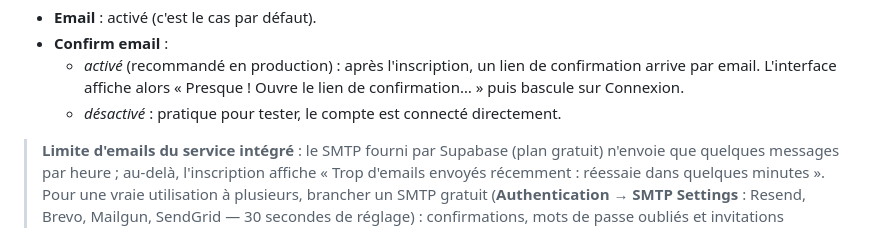
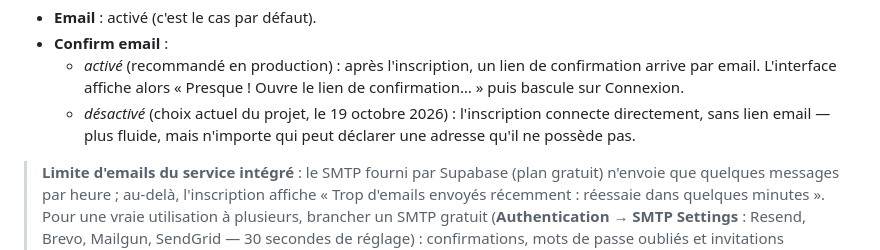
Before and after one commit to zachariegarniercuchet/belote_coinchee, a Markdown page: SUPABASE.md, the part around the change. GitHub-like rendering.

```diff
--- a/SUPABASE.md
+++ b/SUPABASE.md
@@ -34,7 +34,9 @@ Puis dans **Authentication → Sign In / Providers** :
   - *activé* (recommandé en production) : après l'inscription, un lien de
     confirmation arrive par email. L'interface affiche alors
     « Presque ! Ouvre le lien de confirmation… » puis bascule sur Connexion.
-  - *désactivé* : pratique pour tester, le compte est connecté directement.
+  - *désactivé* (choix actuel du projet, le 19 octobre 2026) : l'inscription
+    connecte directement, sans lien email — plus fluide, mais n'importe qui
+    peut déclarer une adresse qu'il ne possède pas.
 
 > **Limite d'emails du service intégré** : le SMTP fourni par Supabase
 > (plan gratuit) n'envoie que quelques messages par heure ; au-delà,
```
Also changed, not shown: AGENTS.md (+2 -1 lines).
